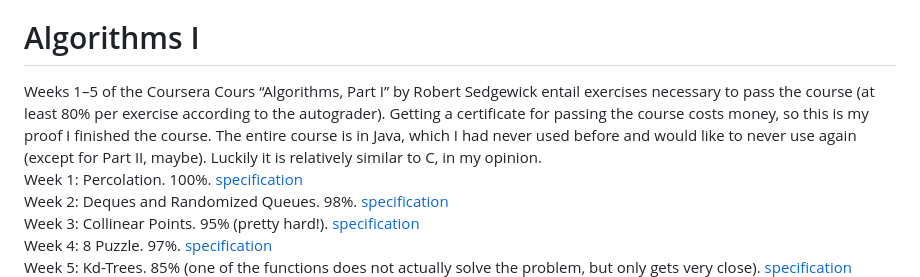
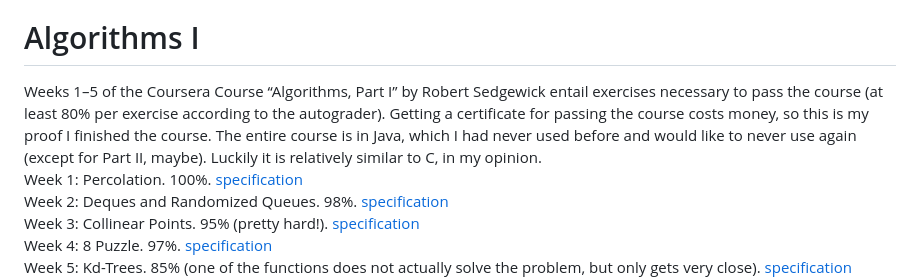
Before and after one commit to max-oppermann/Public_repository, a Markdown page: README.md, the part around the change. Drawn GitHub-style.

```diff
--- a/README.md
+++ b/README.md
@@ -8,7 +8,7 @@ What it says on the tin; updated as I progress through the book. For more, see t
 
 # Algorithms I
 
-Weeks 1–5 of the Coursera Cours “Algorithms, Part I” by Robert Sedgewick entail exercises necessary to pass the course (at least 80% per exercise according to the autograder). Getting a certificate for passing the course costs money, so this is my proof I finished the course. The entire course is in Java, which I had never used before and would like to never use again (except for Part II, maybe). Luckily it is relatively similar to C, in my opinion.
+Weeks 1–5 of the Coursera Course “Algorithms, Part I” by Robert Sedgewick entail exercises necessary to pass the course (at least 80% per exercise according to the autograder). Getting a certificate for passing the course costs money, so this is my proof I finished the course. The entire course is in Java, which I had never used before and would like to never use again (except for Part II, maybe). Luckily it is relatively similar to C, in my opinion.
 Week 1: Percolation. 100%. [specification](https://coursera.cs.princeton.edu/algs4/assignments/percolation/specification.php)
 Week 2: Deques and Randomized Queues. 98%. [specification](https://coursera.cs.princeton.edu/algs4/assignments/queues/specification.php)
 Week 3: Collinear Points. 95% (pretty hard!). [specification](https://coursera.cs.princeton.edu/algs4/assignments/collinear/specification.php)
```
